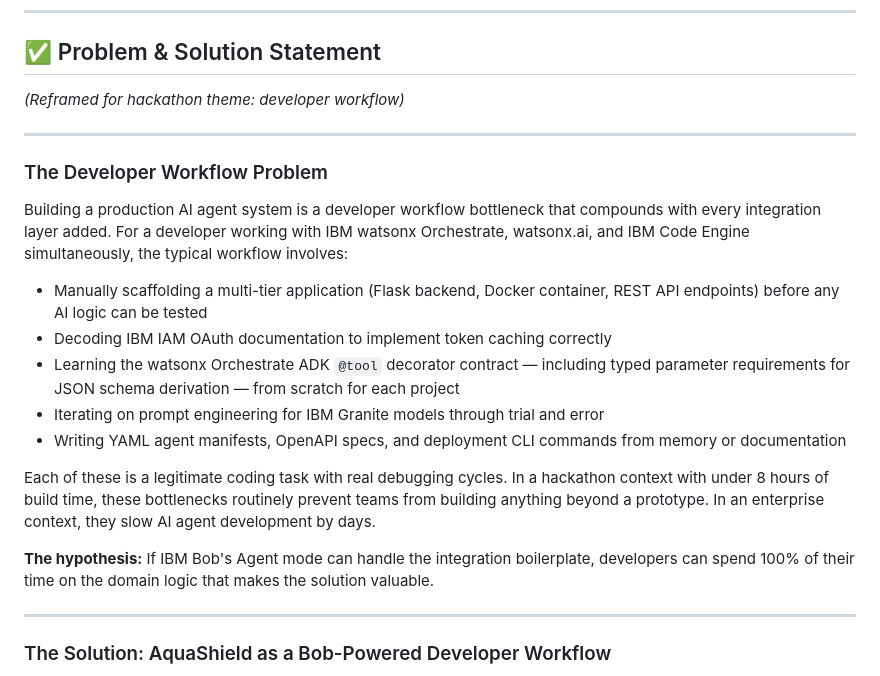
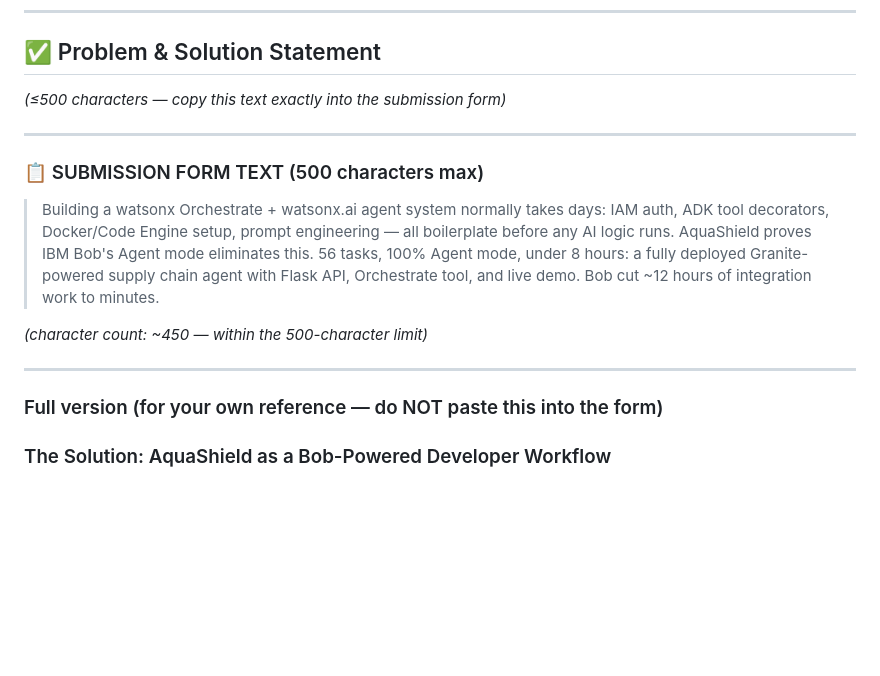
Before and after one commit to vijay7770/aquashield-agent, a Markdown page: SUBMISSION.md, the part around the change. GitHub-like rendering; blank space fills up the shorter version.

Commit message:
Compress problem/solution statement to <=500 characters for submission form

```diff
--- a/SUBMISSION.md
+++ b/SUBMISSION.md
@@ -5,25 +5,19 @@
 ---
 
 ## ✅ Problem & Solution Statement
-*(Reframed for hackathon theme: developer workflow)*
+*(≤500 characters — copy this text exactly into the submission form)*
 
 ---
 
-### The Developer Workflow Problem
+### 📋 SUBMISSION FORM TEXT (500 characters max)
 
-Building a production AI agent system is a developer workflow bottleneck that compounds with every integration layer added. For a developer working with IBM watsonx Orchestrate, watsonx.ai, and IBM Code Engine simultaneously, the typical workflow involves:
+> Building a watsonx Orchestrate + watsonx.ai agent system normally takes days: IAM auth, ADK tool decorators, Docker/Code Engine setup, prompt engineering — all boilerplate before any AI logic runs. AquaShield proves IBM Bob's Agent mode eliminates this. 56 tasks, 100% Agent mode, under 8 hours: a fully deployed Granite-powered supply chain agent with Flask API, Orchestrate tool, and live demo. Bob cut ~12 hours of integration work to minutes.
 
-- Manually scaffolding a multi-tier application (Flask backend, Docker container, REST API endpoints) before any AI logic can be tested
-- Decoding IBM IAM OAuth documentation to implement token caching correctly
-- Learning the watsonx Orchestrate ADK `@tool` decorator contract — including typed parameter requirements for JSON schema derivation — from scratch for each project
-- Iterating on prompt engineering for IBM Granite models through trial and error
-- Writing YAML agent manifests, OpenAPI specs, and deployment CLI commands from memory or documentation
-
-Each of these is a legitimate coding task with real debugging cycles. In a hackathon context with under 8 hours of build time, these bottlenecks routinely prevent teams from building anything beyond a prototype. In an enterprise context, they slow AI agent development by days.
-
-**The hypothesis:** If IBM Bob's Agent mode can handle the integration boilerplate, developers can spend 100% of their time on the domain logic that makes the solution valuable.
+*(character count: ~450 — within the 500-character limit)*
 
 ---
+
+### Full version (for your own reference — do NOT paste this into the form)
 
 ### The Solution: AquaShield as a Bob-Powered Developer Workflow
 
```
